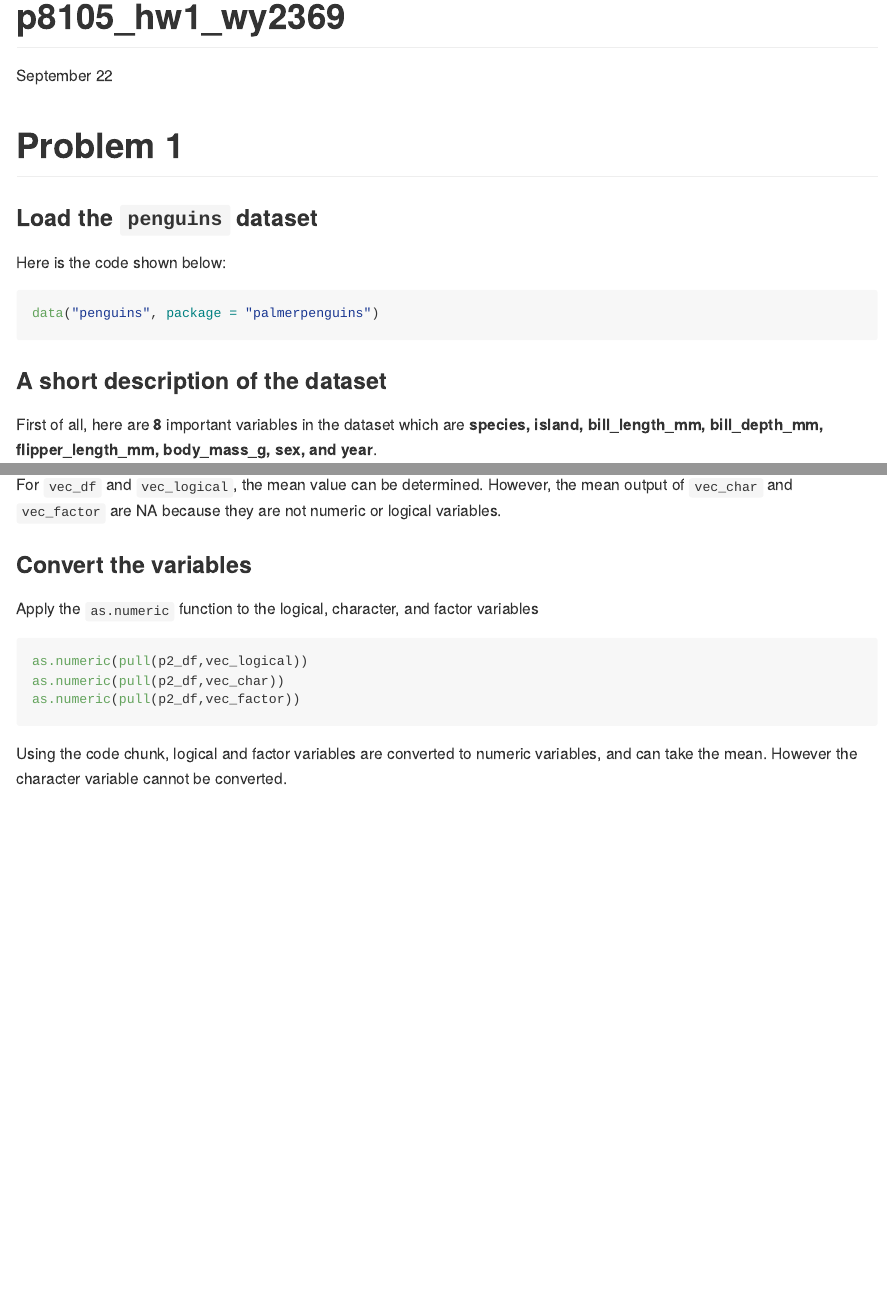
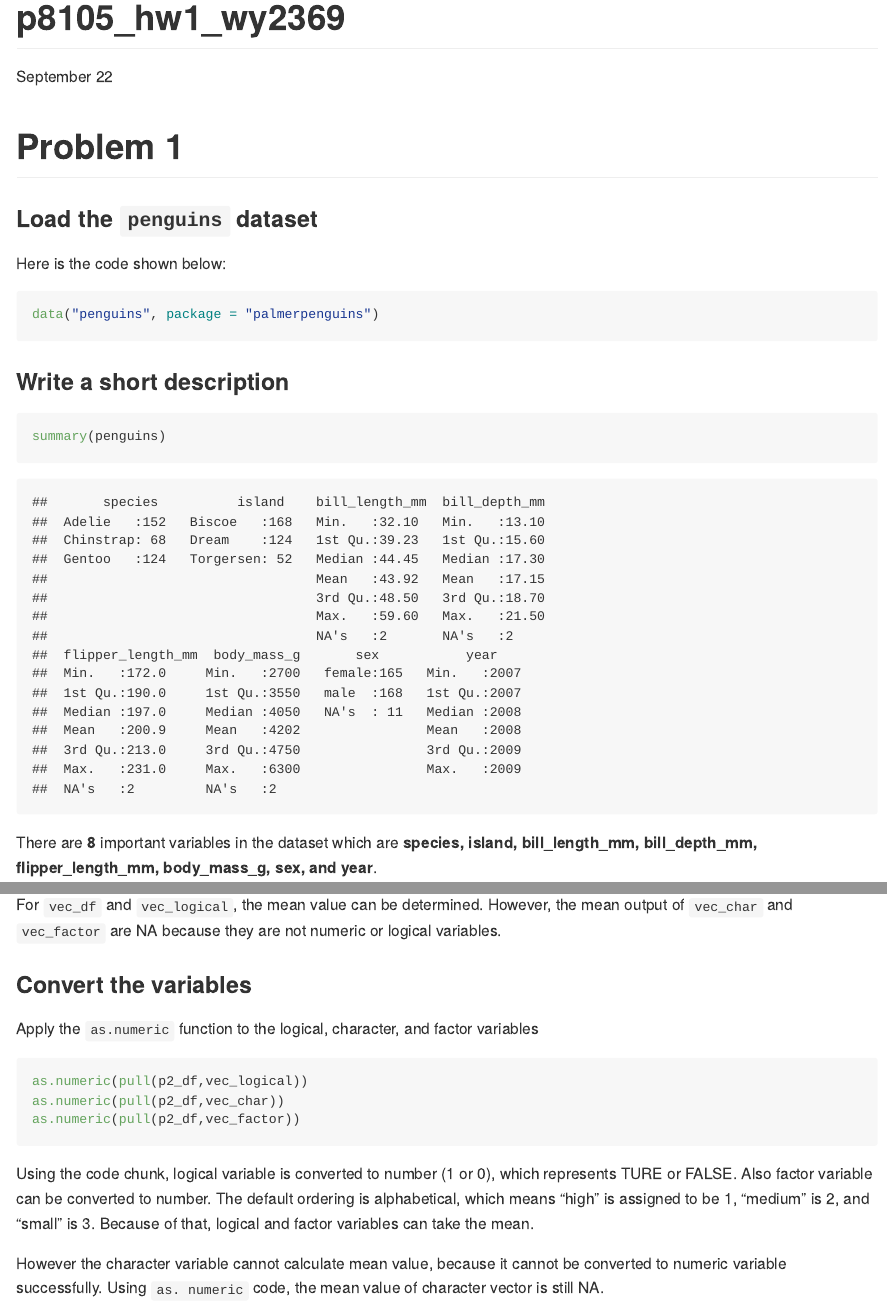
Before and after one commit to Wenjinging/p8105_hw1_wy2369, an R Markdown document (p8105_hw1_wy2369.Rmd): the page in a window 1100 px wide, from its top, and a second part further down, joined at a grey line. The pictures show the output file p8105_hw1_wy2369.md that the author committed with the source, drawn offline in the style of GitHub; long lines of code are wrapped.

Commit message:
Problem 2: Finish the explanation

````diff
--- a/p8105_hw1_wy2369.Rmd
+++ b/p8105_hw1_wy2369.Rmd
@@ -14,9 +14,14 @@ Here is the code shown below:
 data("penguins", package = "palmerpenguins")
 ```
 
-### A short description of the dataset
+### Write a short description
 
-First of all, here are **8** important variables in the dataset which are **species, island, bill_length_mm, bill_depth_mm, flipper_length_mm, body_mass_g, sex, and year**.
+```{r}
+summary(penguins)
+```
+
+
+There are **8** important variables in the dataset which are **species, island, bill_length_mm, bill_depth_mm, flipper_length_mm, body_mass_g, sex, and year**.
 
 ```{r}
 nrow(penguins)
@@ -89,4 +94,8 @@ as.numeric(pull(p2_df,vec_char))
 as.numeric(pull(p2_df,vec_factor))
 ```
 
-Using the code chunk, logical and factor variables are converted to numeric variables, and can take the mean. However the character variable cannot be converted.
+
+Using the code chunk, logical variable is converted to number (1 or 0), which represents TURE or FALSE. Also factor variable can be converted to number. The default ordering is alphabetical, which means "high" is assigned to be 1, "medium" is 2, and "small" is 3. Because of that, logical and factor variables can take the mean.
+
+
+However the character variable cannot calculate mean value, because it cannot be converted to numeric variable successfully. Using `as. numeric` code, the mean value of character vector is still NA.
````
Also changed, not shown: p8105_hw1_wy2369.md, scatterplot_hw1.pdf, p8105_hw1_wy2369.Rmd (2 more changed lines).
